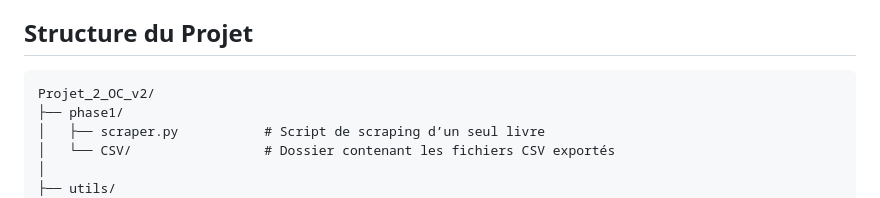
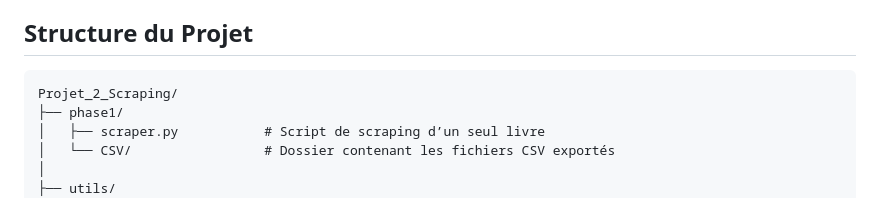
Before and after one commit to NZT48DEV/Projet_2_OC_v2, a Markdown page: README.md, the part around the change. Drawn GitHub-style.

Commit message:
Nouvelle modification du README.md

````diff
--- a/README.md
+++ b/README.md
@@ -73,7 +73,7 @@ Le script récupère les informations suivantes pour chaque produit :
 ## Structure du Projet
 
 ```
-Projet_2_OC_v2/
+Projet_2_Scraping/
 ├── phase1/
 │   ├── scraper.py           # Script de scraping d’un seul livre
 │   └── CSV/                 # Dossier contenant les fichiers CSV exportés
````
